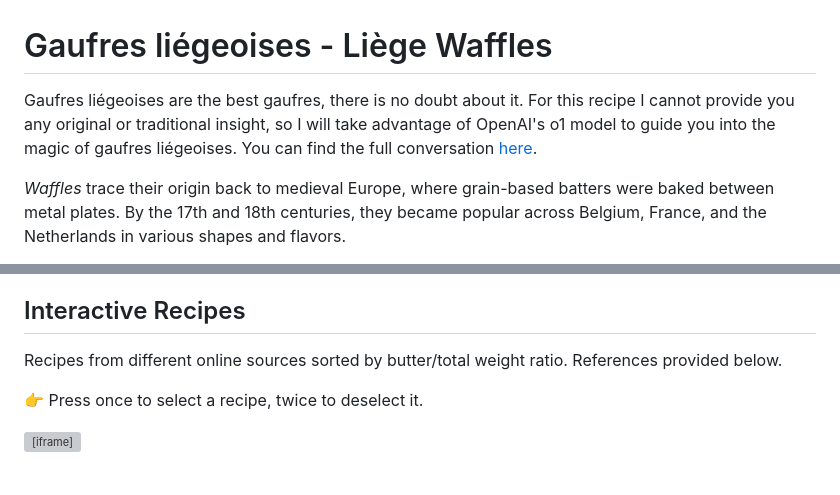
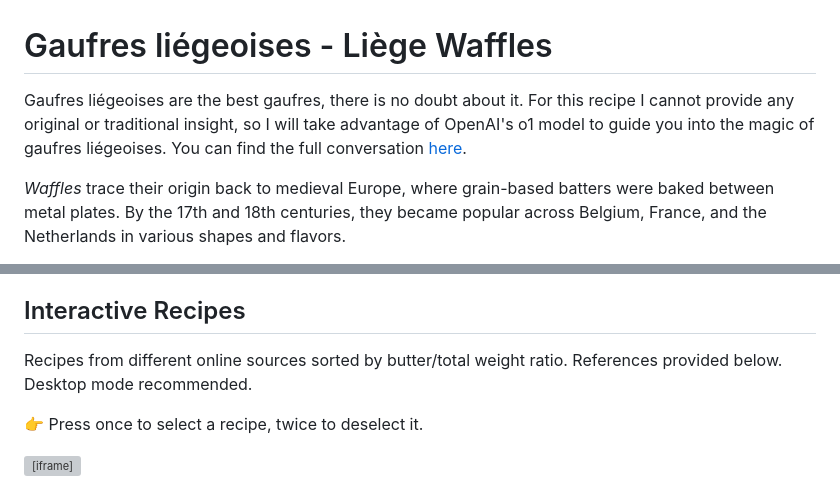
Before and after one commit to nicoborghi/nicoborghi.github.io, a Markdown page: gastronomy/gaufre.md, 2 parts joined by grey strips. Drawn GitHub-style; grey boxes are pictures that could not be loaded.

Commit message:
Update Gaufres Liégeoises recipe with additional context for desktop mode

```diff
--- a/gastronomy/gaufre.md
+++ b/gastronomy/gaufre.md
@@ -1,6 +1,6 @@
 # Gaufres liégeoises - Liège Waffles
 
-Gaufres liégeoises are the best gaufres, there is no doubt about it. For this recipe I cannot provide you any original or traditional insight, so I will take advantage of OpenAI's o1 model to guide you into the magic of gaufres liégeoises. You can find the full conversation [here](https://chatgpt.com/share/6767fd8b-ad5c-8001-990c-9e9c0fe74153).
+Gaufres liégeoises are the best gaufres, there is no doubt about it. For this recipe I cannot provide any original or traditional insight, so I will take advantage of OpenAI's o1 model to guide you into the magic of gaufres liégeoises. You can find the full conversation [here](https://chatgpt.com/share/6767fd8b-ad5c-8001-990c-9e9c0fe74153).
 
 *Waffles* trace their origin back to medieval Europe, where grain-based batters were baked between metal plates. By the 17th and 18th centuries, they became popular across Belgium, France, and the Netherlands in various shapes and flavors.
 
@@ -56,7 +56,7 @@ Achieving the perfect Gaufres Liégeoises requires careful attention to techniqu
 
 
 ## Interactive Recipes
-Recipes from different online sources sorted by butter/total weight ratio. References provided below.
+Recipes from different online sources sorted by butter/total weight ratio. References provided below. Desktop mode recommended.
 
 👉 Press once to select a recipe, twice to deselect it.
 
```
